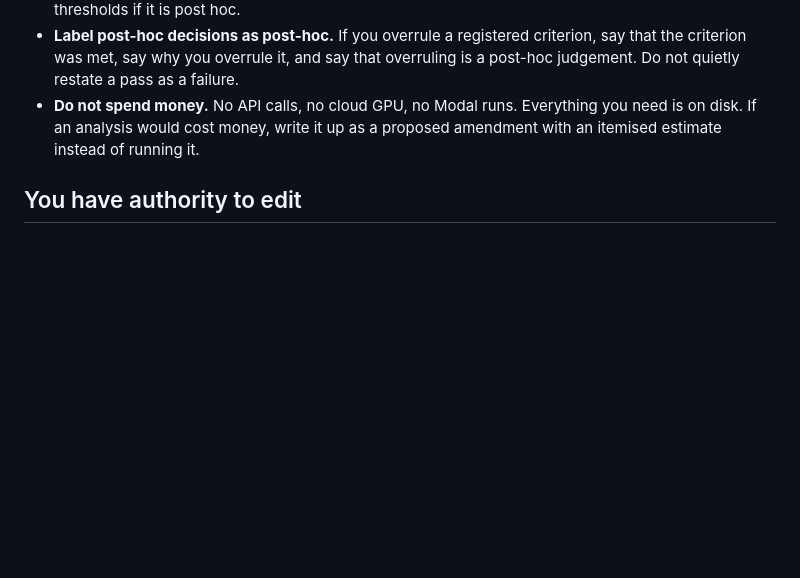
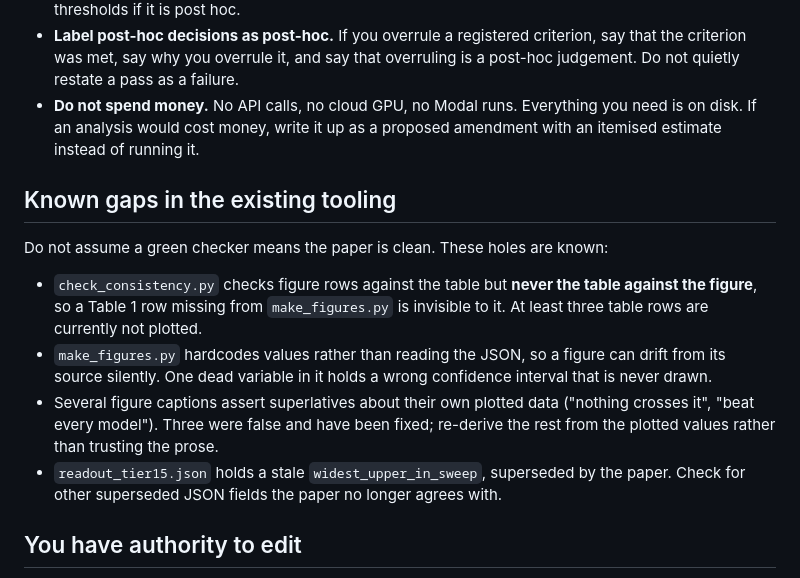
Before and after one commit to morantejr/silentfail-bench, a Markdown page: CURSOR_PI_AUDIT_PROMPT.md, the part around the change. Drawn GitHub-style; blank space fills up the shorter version.

Commit message:
Prompt: add the known tooling gaps, so a green checker is not mistaken for a clean paper
The checker validates figure rows against the table but not the reverse, and
make_figures.py hardcodes values rather than reading the JSON, so drift in that
direction is silent. Three figure captions asserted false superlatives about
their own plotted data. Named explicitly so the next reviewer starts from the
holes rather than rediscovering them.

Co-Authored-By: Claude Opus 5 <noreply@anthropic.com>

```diff
--- a/CURSOR_PI_AUDIT_PROMPT.md
+++ b/CURSOR_PI_AUDIT_PROMPT.md
@@ -99,6 +99,22 @@ These exist because violating them has already cost this project real time.
   need is on disk. If an analysis would cost money, write it up as a proposed
   amendment with an itemised estimate instead of running it.
 
+## Known gaps in the existing tooling
+
+Do not assume a green checker means the paper is clean. These holes are known:
+
+- `check_consistency.py` checks figure rows against the table but **never the table
+  against the figure**, so a Table 1 row missing from `make_figures.py` is invisible
+  to it. At least three table rows are currently not plotted.
+- `make_figures.py` hardcodes values rather than reading the JSON, so a figure can
+  drift from its source silently. One dead variable in it holds a wrong confidence
+  interval that is never drawn.
+- Several figure captions assert superlatives about their own plotted data
+  ("nothing crosses it", "beat every model"). Three were false and have been fixed;
+  re-derive the rest from the plotted values rather than trusting the prose.
+- `readout_tier15.json` holds a stale `widest_upper_in_sweep`, superseded by the
+  paper. Check for other superseded JSON fields the paper no longer agrees with.
+
 ## You have authority to edit
 
 Make the fixes directly in `paper/main.tex`, `paper/main_short.tex`,
```
